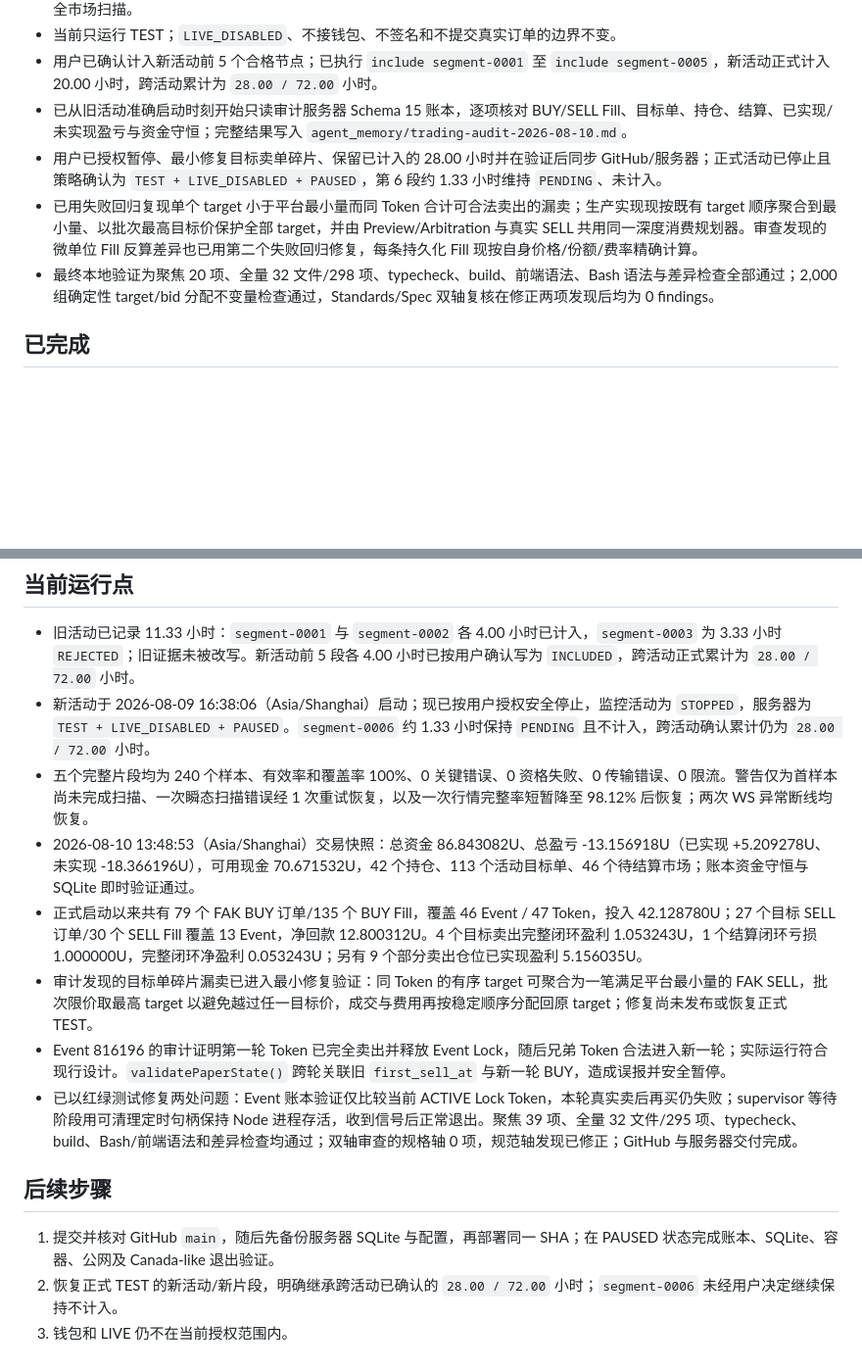
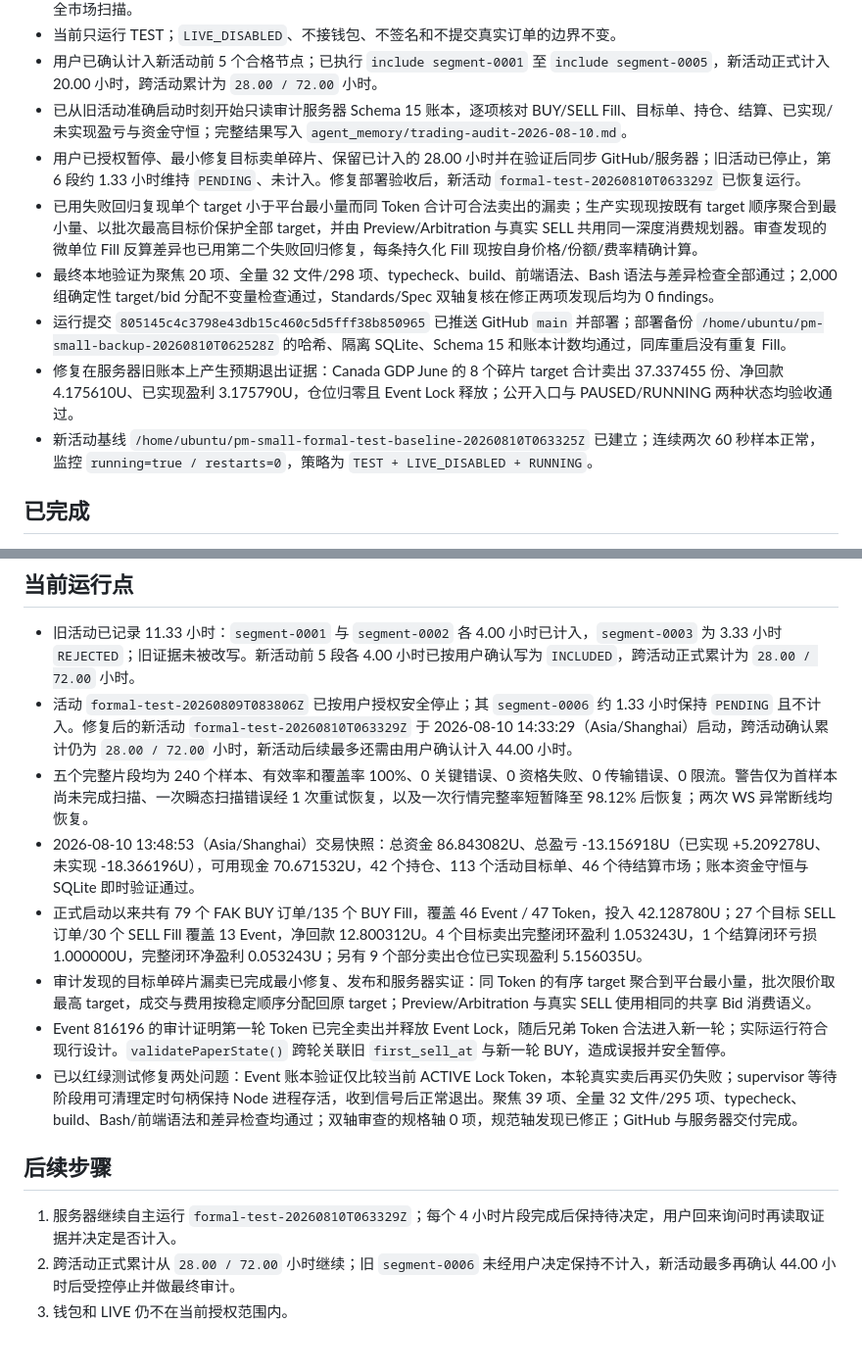
Before and after one commit to yvettemiranda/PM-SMALL, a Markdown page: agent_memory/progress.md, 2 parts joined by grey strips. Shown at 98% size. Drawn GitHub-style; blank space fills up the shorter version.

Commit message:
docs: record TEST fragment fix deployment

```diff
--- a/agent_memory/progress.md
+++ b/agent_memory/progress.md
@@ -12,9 +12,12 @@
 - 当前只运行 TEST；`LIVE_DISABLED`、不接钱包、不签名和不提交真实订单的边界不变。
 - 用户已确认计入新活动前 5 个合格节点；已执行 `include segment-0001` 至 `include segment-0005`，新活动正式计入 20.00 小时，跨活动累计为 `28.00 / 72.00` 小时。
 - 已从旧活动准确启动时刻开始只读审计服务器 Schema 15 账本，逐项核对 BUY/SELL Fill、目标单、持仓、结算、已实现/未实现盈亏与资金守恒；完整结果写入 `agent_memory/trading-audit-2026-08-10.md`。
-- 用户已授权暂停、最小修复目标卖单碎片、保留已计入的 28.00 小时并在验证后同步 GitHub/服务器；正式活动已停止且策略确认为 `TEST + LIVE_DISABLED + PAUSED`，第 6 段约 1.33 小时维持 `PENDING`、未计入。
+- 用户已授权暂停、最小修复目标卖单碎片、保留已计入的 28.00 小时并在验证后同步 GitHub/服务器；旧活动已停止，第 6 段约 1.33 小时维持 `PENDING`、未计入。修复部署验收后，新活动 `formal-test-20260810T063329Z` 已恢复运行。
 - 已用失败回归复现单个 target 小于平台最小量而同 Token 合计可合法卖出的漏卖；生产实现现按既有 target 顺序聚合到最小量、以批次最高目标价保护全部 target，并由 Preview/Arbitration 与真实 SELL 共用同一深度消费规划器。审查发现的微单位 Fill 反算差异也已用第二个失败回归修复，每条持久化 Fill 现按自身价格/份额/费率精确计算。
 - 最终本地验证为聚焦 20 项、全量 32 文件/298 项、typecheck、build、前端语法、Bash 语法与差异检查全部通过；2,000 组确定性 target/bid 分配不变量检查通过，Standards/Spec 双轴复核在修正两项发现后均为 0 findings。
+- 运行提交 `805145c4c3798e43db15c460c5d5fff38b850965` 已推送 GitHub `main` 并部署；部署备份 `/home/ubuntu/pm-small-backup-20260810T062528Z` 的哈希、隔离 SQLite、Schema 15 和账本计数均通过，同库重启没有重复 Fill。
+- 修复在服务器旧账本上产生预期退出证据：Canada GDP June 的 8 个碎片 target 合计卖出 37.337455 份、净回款 4.175610U、已实现盈利 3.175790U，仓位归零且 Event Lock 释放；公开入口与 PAUSED/RUNNING 两种状态均验收通过。
+- 新活动基线 `/home/ubuntu/pm-small-formal-test-baseline-20260810T063325Z` 已建立；连续两次 60 秒样本正常，监控 `running=true / restarts=0`，策略为 `TEST + LIVE_DISABLED + RUNNING`。
 
 ## 已完成
 
@@ -59,16 +62,16 @@
 ## 当前运行点
 
 - 旧活动已记录 11.33 小时：`segment-0001` 与 `segment-0002` 各 4.00 小时已计入，`segment-0003` 为 3.33 小时 `REJECTED`；旧证据未被改写。新活动前 5 段各 4.00 小时已按用户确认写为 `INCLUDED`，跨活动正式累计为 `28.00 / 72.00` 小时。
-- 新活动于 2026-08-09 16:38:06（Asia/Shanghai）启动；现已按用户授权安全停止，监控活动为 `STOPPED`，服务器为 `TEST + LIVE_DISABLED + PAUSED`。`segment-0006` 约 1.33 小时保持 `PENDING` 且不计入，跨活动确认累计仍为 `28.00 / 72.00` 小时。
+- 活动 `formal-test-20260809T083806Z` 已按用户授权安全停止；其 `segment-0006` 约 1.33 小时保持 `PENDING` 且不计入。修复后的新活动 `formal-test-20260810T063329Z` 于 2026-08-10 14:33:29（Asia/Shanghai）启动，跨活动确认累计仍为 `28.00 / 72.00` 小时，新活动后续最多还需由用户确认计入 44.00 小时。
 - 五个完整片段均为 240 个样本、有效率和覆盖率 100%、0 关键错误、0 资格失败、0 传输错误、0 限流。警告仅为首样本尚未完成扫描、一次瞬态扫描错误经 1 次重试恢复，以及一次行情完整率短暂降至 98.12% 后恢复；两次 WS 异常断线均恢复。
 - 2026-08-10 13:48:53（Asia/Shanghai）交易快照：总资金 86.843082U、总盈亏 -13.156918U（已实现 +5.209278U、未实现 -18.366196U），可用现金 70.671532U，42 个持仓、113 个活动目标单、46 个待结算市场；账本资金守恒与 SQLite 即时验证通过。
 - 正式启动以来共有 79 个 FAK BUY 订单/135 个 BUY Fill，覆盖 46 Event / 47 Token，投入 42.128780U；27 个目标 SELL 订单/30 个 SELL Fill 覆盖 13 Event，净回款 12.800312U。4 个目标卖出完整闭环盈利 1.053243U，1 个结算闭环亏损 1.000000U，完整闭环净盈利 0.053243U；另有 9 个部分卖出仓位已实现盈利 5.156035U。
-- 审计发现的目标单碎片漏卖已进入最小修复验证：同 Token 的有序 target 可聚合为一笔满足平台最小量的 FAK SELL，批次限价取最高 target 以避免越过任一目标价，成交与费用再按稳定顺序分配回原 target；修复尚未发布或恢复正式 TEST。
+- 审计发现的目标单碎片漏卖已完成最小修复、发布和服务器实证：同 Token 的有序 target 聚合到平台最小量，批次限价取最高 target，成交与费用按稳定顺序分配回原 target；Preview/Arbitration 与真实 SELL 使用相同的共享 Bid 消费语义。
 - Event 816196 的审计证明第一轮 Token 已完全卖出并释放 Event Lock，随后兄弟 Token 合法进入新一轮；实际运行符合现行设计。`validatePaperState()` 跨轮关联旧 `first_sell_at` 与新一轮 BUY，造成误报并安全暂停。
 - 已以红绿测试修复两处问题：Event 账本验证仅比较当前 ACTIVE Lock Token，本轮真实卖后再买仍失败；supervisor 等待阶段用可清理定时句柄保持 Node 进程存活，收到信号后正常退出。聚焦 39 项、全量 32 文件/295 项、typecheck、build、Bash/前端语法和差异检查均通过；双轴审查的规格轴 0 项，规范轴发现已修正；GitHub 与服务器交付完成。
 
 ## 后续步骤
 
-1. 提交并核对 GitHub `main`，随后先备份服务器 SQLite 与配置，再部署同一 SHA；在 PAUSED 状态完成账本、SQLite、容器、公网及 Canada-like 退出验证。
-2. 恢复正式 TEST 的新活动/新片段，明确继承跨活动已确认的 `28.00 / 72.00` 小时；`segment-0006` 未经用户决定继续保持不计入。
+1. 服务器继续自主运行 `formal-test-20260810T063329Z`；每个 4 小时片段完成后保持待决定，用户回来询问时再读取证据并决定是否计入。
+2. 跨活动正式累计从 `28.00 / 72.00` 小时继续；旧 `segment-0006` 未经用户决定保持不计入，新活动最多再确认 44.00 小时后受控停止并做最终审计。
 3. 钱包和 LIVE 仍不在当前授权范围内。
```
Also changed, not shown: agent_memory/bugs.md (+3 -3 lines), agent_memory/context.md (+5 -4 lines).
